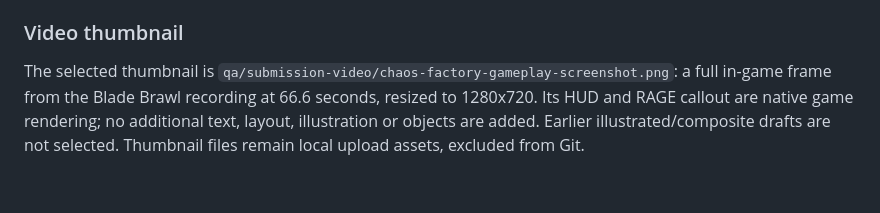
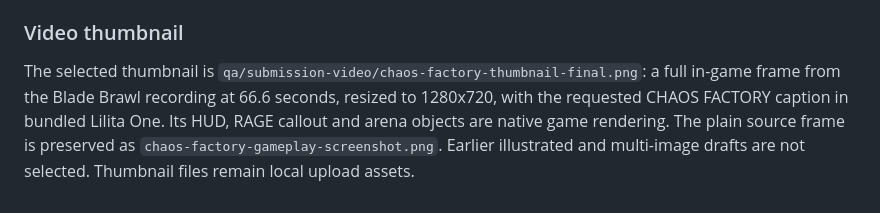
Before and after one commit to iamyanbo/chaos-factory, a Markdown page: ASSETS.md, the part around the change. Drawn GitHub-style.

```diff
--- a/ASSETS.md
+++ b/ASSETS.md
@@ -93,8 +93,9 @@ renderers receive only public image bytes. See `tools/fetch-video-emotes.ts`.
 
 ### Video thumbnail
 
-The selected thumbnail is `qa/submission-video/chaos-factory-gameplay-screenshot.png`:
+The selected thumbnail is `qa/submission-video/chaos-factory-thumbnail-final.png`:
 a full in-game frame from the Blade Brawl recording at 66.6 seconds, resized to
-1280x720. Its HUD and RAGE callout are native game rendering; no additional text,
-layout, illustration or objects are added. Earlier illustrated/composite drafts
-are not selected. Thumbnail files remain local upload assets, excluded from Git.
+1280x720, with the requested CHAOS FACTORY caption in bundled Lilita One. Its HUD,
+RAGE callout and arena objects are native game rendering. The plain source frame
+is preserved as `chaos-factory-gameplay-screenshot.png`. Earlier illustrated and
+multi-image drafts are not selected. Thumbnail files remain local upload assets.
```
Also changed, not shown: CODEX_LOG.md (+5 -0 lines).
